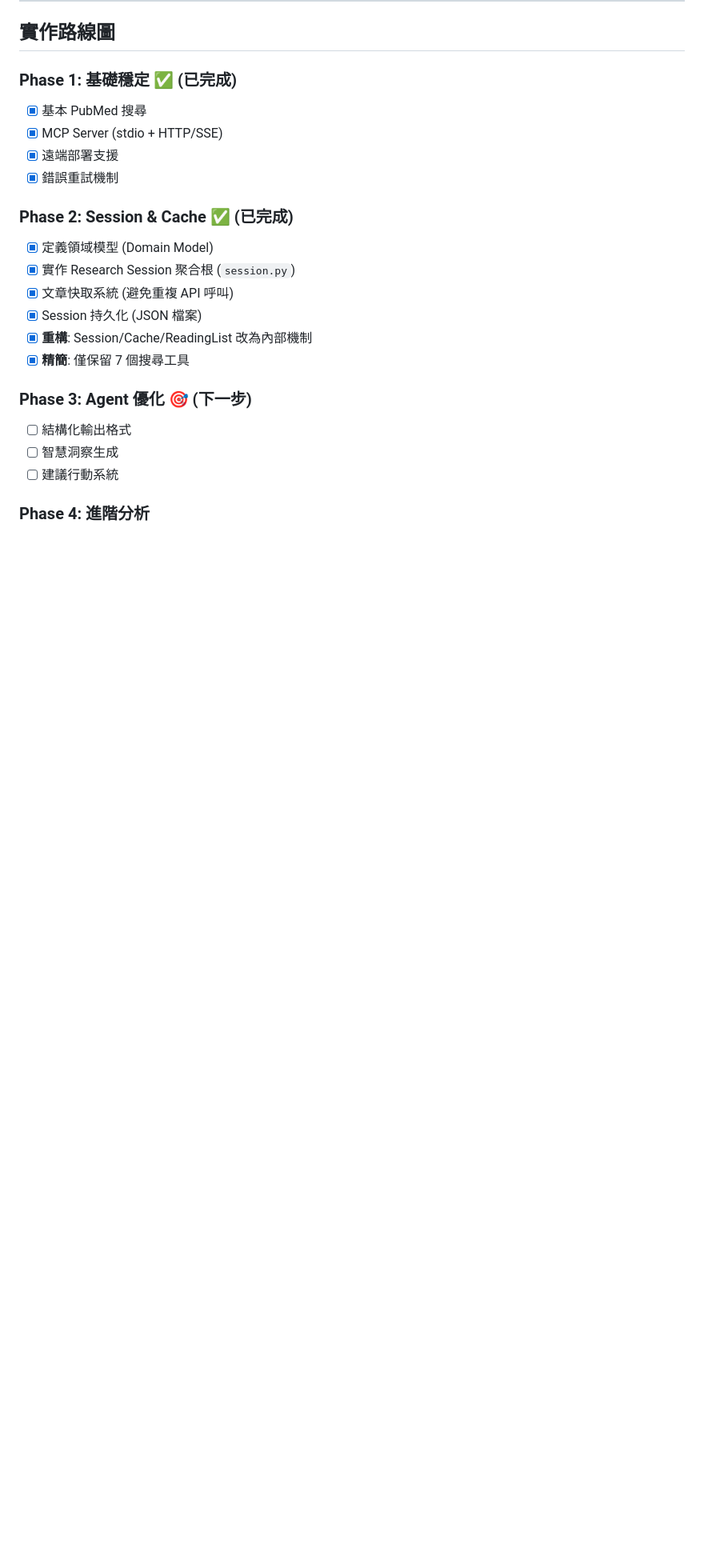
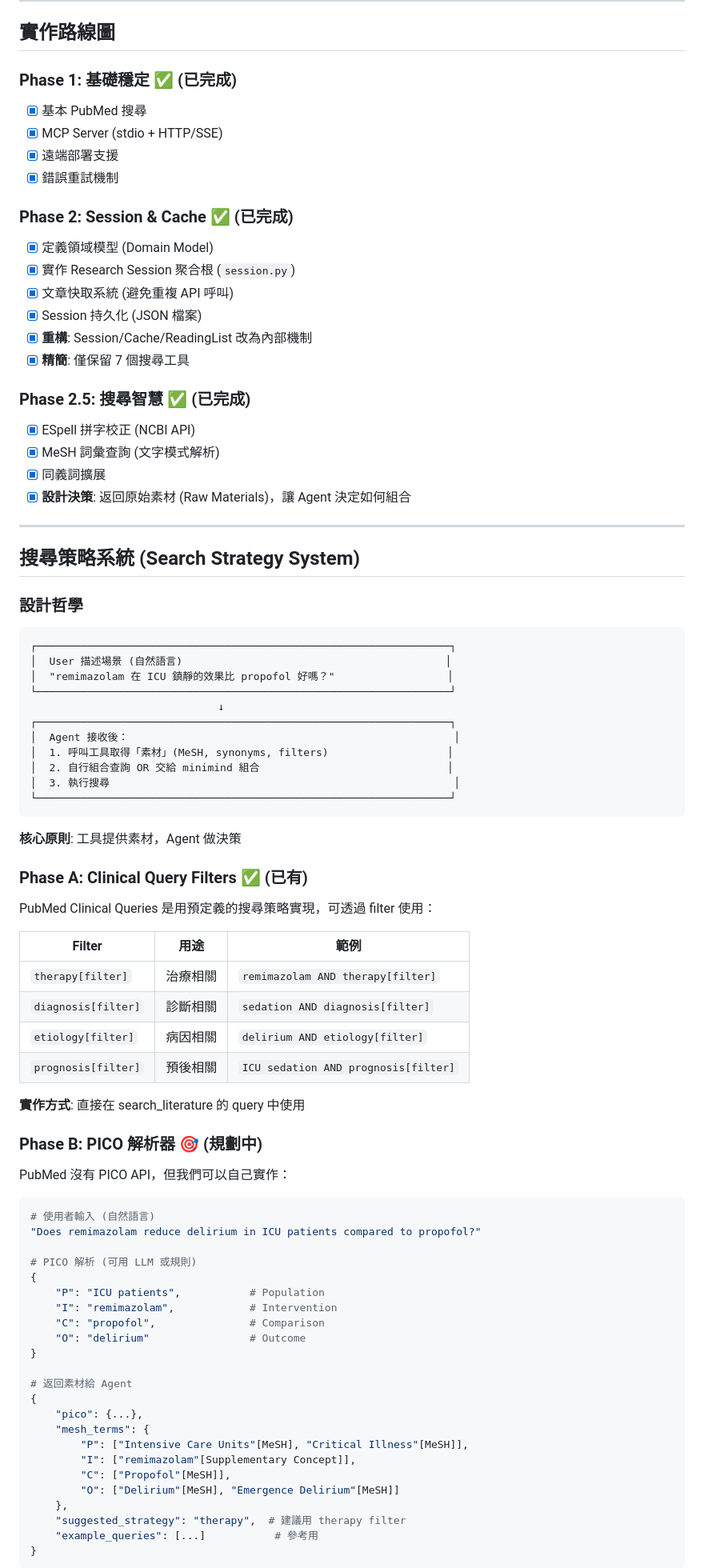
Before and after one commit to u9401066/pubmed-search-mcp, a Markdown page: ROADMAP.md, the part around one of its changes. Shown at 80% size. Rendered like a GitHub page; blank space fills up the shorter version.

````diff
--- a/ROADMAP.md
+++ b/ROADMAP.md
@@ -149,9 +149,74 @@ session://context          # 當前研究上下文 (for debugging)
 - [x] **重構**: Session/Cache/ReadingList 改為內部機制
 - [x] **精簡**: 僅保留 7 個搜尋工具
 
-### Phase 3: Agent 優化 🎯 (下一步)
-- [ ] 結構化輸出格式
-- [ ] 智慧洞察生成
-- [ ] 建議行動系統
+### Phase 2.5: 搜尋智慧 ✅ (已完成)
+- [x] ESpell 拼字校正 (NCBI API)
+- [x] MeSH 詞彙查詢 (文字模式解析)
+- [x] 同義詞擴展
+- [x] **設計決策**: 返回原始素材 (Raw Materials)，讓 Agent 決定如何組合
 
-### Phase 4: 進階分析
+---
+
+## 搜尋策略系統 (Search Strategy System)
+
+### 設計哲學
+
+```
+┌──────────────────────────────────────────────────────────────────┐
+│  User 描述場景 (自然語言)                                          │
+│  "remimazolam 在 ICU 鎮靜的效果比 propofol 好嗎？"                  │
+└──────────────────────────────────────────────────────────────────┘
+                              ↓
+┌──────────────────────────────────────────────────────────────────┐
+│  Agent 接收後：                                                    │
+│  1. 呼叫工具取得「素材」(MeSH, synonyms, filters)                   │
+│  2. 自行組合查詢 OR 交給 minimind 組合                              │
+│  3. 執行搜尋                                                       │
+└──────────────────────────────────────────────────────────────────┘
+```
+
+**核心原則**: 工具提供素材，Agent 做決策
+
+### Phase A: Clinical Query Filters ✅ (已有)
+
+PubMed Clinical Queries 是用預定義的搜尋策略實現，可透過 filter 使用：
+
+| Filter | 用途 | 範例 |
+|--------|------|------|
+| `therapy[filter]` | 治療相關 | `remimazolam AND therapy[filter]` |
+| `diagnosis[filter]` | 診斷相關 | `sedation AND diagnosis[filter]` |
+| `etiology[filter]` | 病因相關 | `delirium AND etiology[filter]` |
+| `prognosis[filter]` | 預後相關 | `ICU sedation AND prognosis[filter]` |
+
+**實作方式**: 直接在 search_literature 的 query 中使用
+
+### Phase B: PICO 解析器 🎯 (規劃中)
+
+PubMed 沒有 PICO API，但我們可以自己實作：
+
+```python
+# 使用者輸入 (自然語言)
+"Does remimazolam reduce delirium in ICU patients compared to propofol?"
+
+# PICO 解析 (可用 LLM 或規則)
+{
+    "P": "ICU patients",           # Population
+    "I": "remimazolam",            # Intervention
+    "C": "propofol",               # Comparison
+    "O": "delirium"                # Outcome
+}
+
+# 返回素材給 Agent
+{
+    "pico": {...},
+    "mesh_terms": {
+        "P": ["Intensive Care Units"[MeSH], "Critical Illness"[MeSH]],
+        "I": ["remimazolam"[Supplementary Concept]],
+        "C": ["Propofol"[MeSH]],
+        "O": ["Delirium"[MeSH], "Emergence Delirium"[MeSH]]
+    },
+    "suggested_strategy": "therapy",  # 建議用 therapy filter
+    "example_queries": [...]           # 參考用
+}
+```
+
````
Also changed, not shown: other parts of ROADMAP.md (+84 -0 lines).
